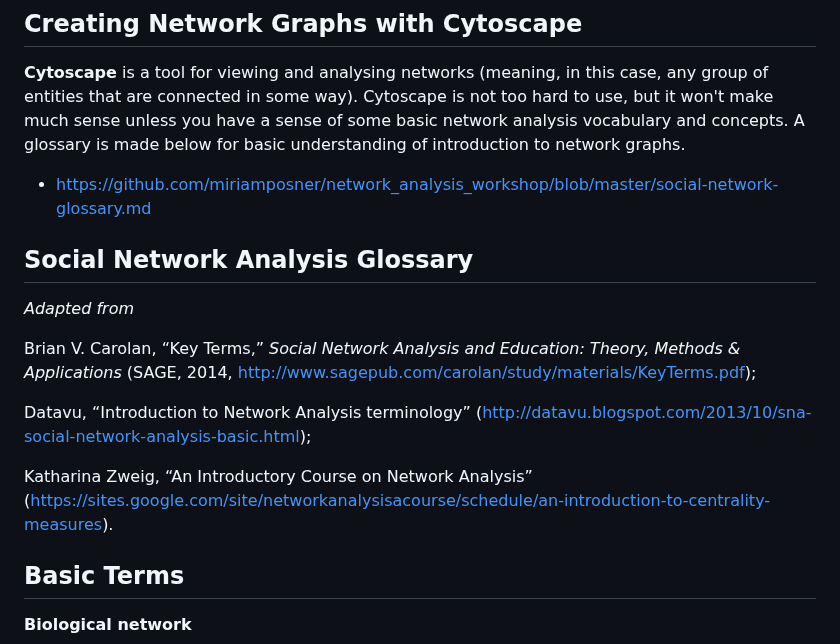
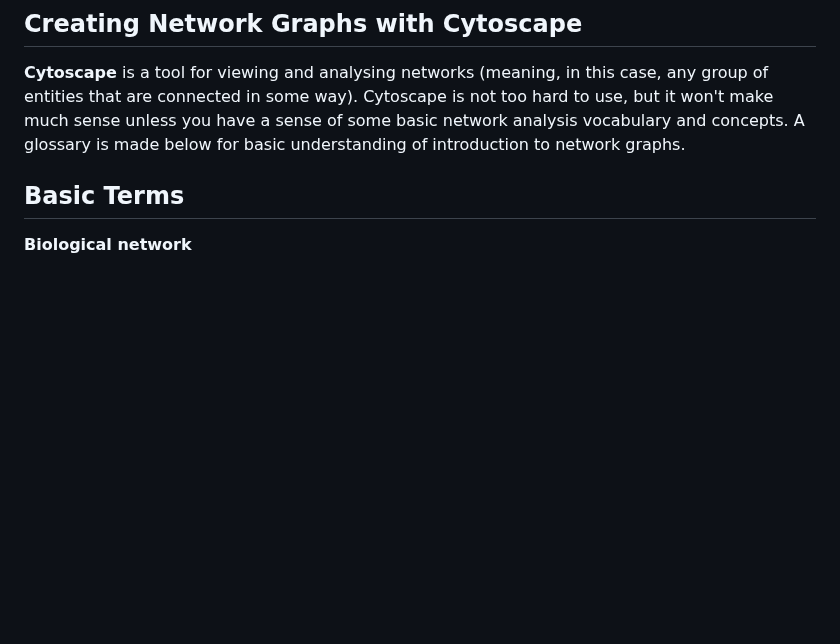
Before and after one commit to a1aks/Cytoscape_Course, a Markdown page: README.md, the part around the change. Rendered like a GitHub page; blank space fills up the shorter version.

```diff
--- a/README.md
+++ b/README.md
@@ -50,22 +50,6 @@ The workshop is designed to give you an introduction to using Cytoscape, which i
 ## Creating Network Graphs with Cytoscape
 
 **Cytoscape** is a tool for viewing and analysing networks (meaning, in this case, any group of entities that are connected in some way). Cytoscape is not too hard to use, but it won't make much sense unless you have a sense of some basic network analysis vocabulary and concepts. A glossary is made below for basic understanding of introduction to network graphs.
-* https://github.com/miriamposner/network_analysis_workshop/blob/master/social-network-glossary.md
-
-
-## **Social Network Analysis Glossary**
-
-*Adapted from*
-
-Brian V. Carolan, “Key Terms,” *Social Network Analysis and Education:
-Theory, Methods & Applications* (SAGE, 2014,
-http://www.sagepub.com/carolan/study/materials/KeyTerms.pdf);
-
-Datavu, “Introduction to Network Analysis terminology”
-(<http://datavu.blogspot.com/2013/10/sna-social-network-analysis-basic.html>);
-
-Katharina Zweig, “An Introductory Course on Network Analysis”
-(<https://sites.google.com/site/networkanalysisacourse/schedule/an-introduction-to-centrality-measures>).
 
 ## **Basic Terms**
 
```
